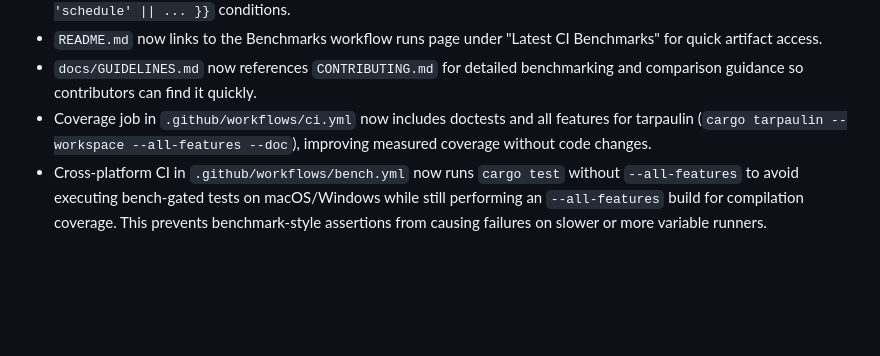
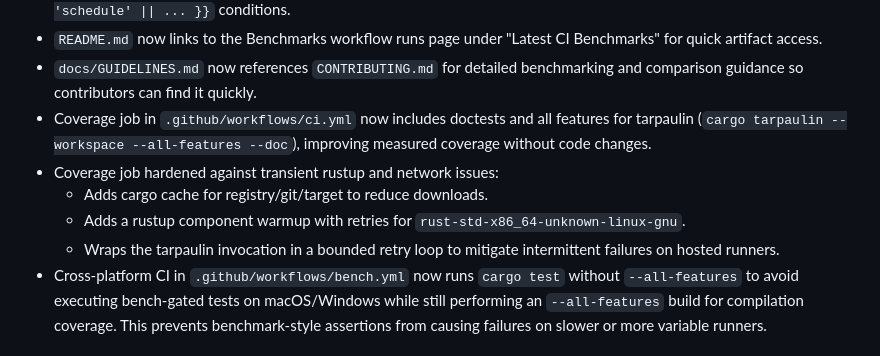
Before and after one commit to jamesgober/metrics-lib, a Markdown page: CHANGELOG.md, the part around the change. GitHub-like rendering; blank space fills up the shorter version.

Commit message:
Updated CHANGELOG

```diff
--- a/CHANGELOG.md
+++ b/CHANGELOG.md
@@ -51,6 +51,10 @@
 - `README.md` now links to the Benchmarks workflow runs page under "Latest CI Benchmarks" for quick artifact access.
 - `docs/GUIDELINES.md` now references `CONTRIBUTING.md` for detailed benchmarking and comparison guidance so contributors can find it quickly.
 - Coverage job in `.github/workflows/ci.yml` now includes doctests and all features for tarpaulin (`cargo tarpaulin --workspace --all-features --doc`), improving measured coverage without code changes.
+- Coverage job hardened against transient rustup and network issues:
+  - Adds cargo cache for registry/git/target to reduce downloads.
+  - Adds a rustup component warmup with retries for `rust-std-x86_64-unknown-linux-gnu`.
+  - Wraps the tarpaulin invocation in a bounded retry loop to mitigate intermittent failures on hosted runners.
 - Cross-platform CI in `.github/workflows/bench.yml` now runs `cargo test` without `--all-features` to avoid executing bench-gated tests on macOS/Windows while still performing an `--all-features` build for compilation coverage. This prevents benchmark-style assertions from causing failures on slower or more variable runners.
 
 ### Fixed
```
